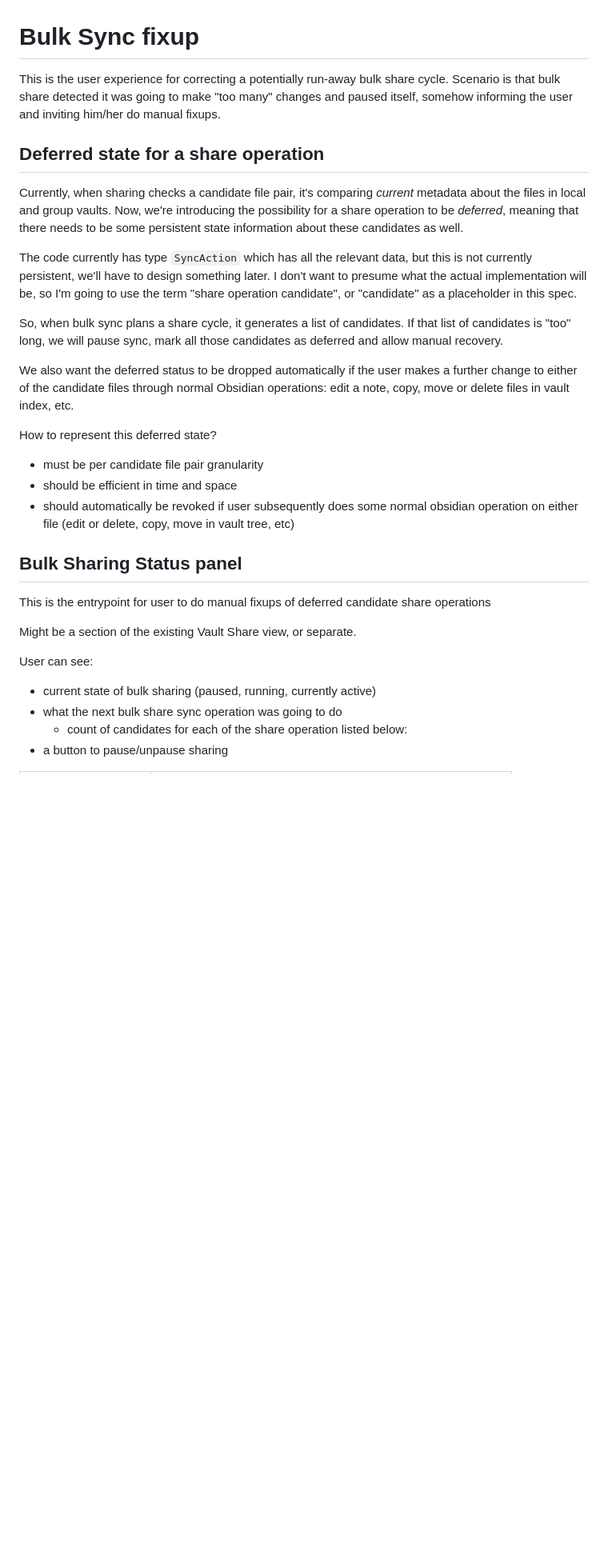
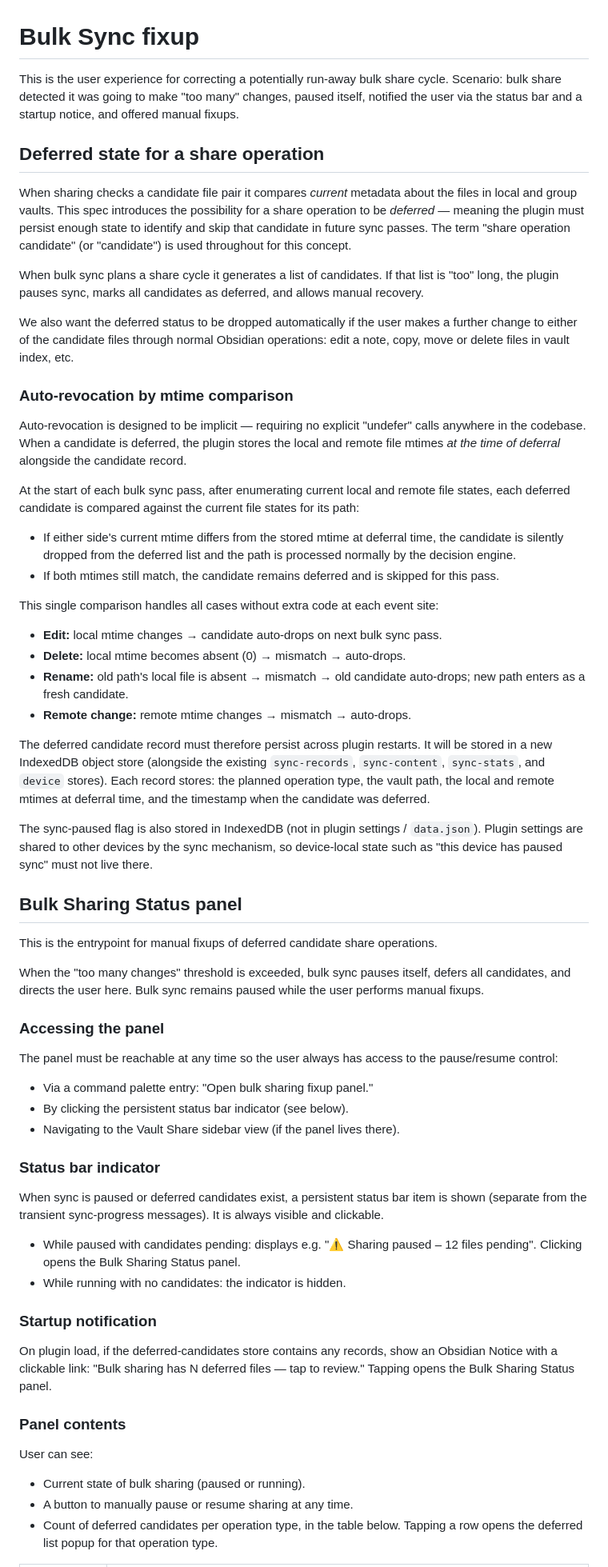
Before and after one commit to bobhy/vault-share, a Markdown page: specs/bulk-sync-fixup.md, the part around one of its changes. Shown at 80% size. GitHub-like rendering; blank space fills up the shorter version.

```diff
--- a/specs/bulk-sync-fixup.md
+++ b/specs/bulk-sync-fixup.md
@@ -1,30 +1,80 @@
 # Bulk Sync fixup
 This is the user experience for correcting a potentially run-away bulk share cycle.
-Scenario is that bulk share detected it was going to make "too many" changes and paused itself, somehow informing the user and  inviting him/her do manual fixups.
+Scenario: bulk share detected it was going to make "too many" changes, paused itself, notified
+the user via the status bar and a startup notice, and offered manual fixups.
 
 ## Deferred state for a share operation
-Currently, when sharing checks a candidate file pair, it's comparing *current* metadata about the files in local and group vaults. Now, we're introducing the possibility for a share operation to be *deferred*, meaning that there needs to be some persistent state information about these candidates as well.
+When sharing checks a candidate file pair it compares *current* metadata about the files in local
+and group vaults. This spec introduces the possibility for a share operation to be *deferred* —
+meaning the plugin must persist enough state to identify and skip that candidate in future sync
+passes. The term "share operation candidate" (or "candidate") is used throughout for this concept.
 
-The code currently has type `SyncAction` which has all the relevant data, but this is not currently persistent, we'll have to design something later.
-I don't want to presume what the actual implementation will be, so I'm going to use the term "share operation candidate", or "candidate" as a placeholder in this spec.
-
-So, when bulk sync plans a share cycle, it generates a list of candidates.  If that list of candidates is "too" long, we will pause sync, mark all those candidates as deferred and allow manual recovery.
+When bulk sync plans a share cycle it generates a list of candidates. If that list is "too" long,
+the plugin pauses sync, marks all candidates as deferred, and allows manual recovery.
 
 We also want the deferred status to be dropped automatically if the user makes a further change to either of the candidate files through normal Obsidian operations: edit a note, copy, move or delete files in vault index, etc.
 
-How to represent this deferred state?
-- must be per candidate file pair granularity
-- should be efficient in time and space
-- should automatically be revoked if user subsequently does some normal obsidian operation on either file (edit or delete, copy, move in vault tree, etc)
+### Auto-revocation by mtime comparison
+
+Auto-revocation is designed to be implicit — requiring no explicit "undefer" calls anywhere in the
+codebase. When a candidate is deferred, the plugin stores the local and remote file mtimes *at the
+time of deferral* alongside the candidate record.
+
+At the start of each bulk sync pass, after enumerating current local and remote file states, each
+deferred candidate is compared against the current file states for its path:
+
+- If either side's current mtime differs from the stored mtime at deferral time, the candidate is
+  silently dropped from the deferred list and the path is processed normally by the decision engine.
+- If both mtimes still match, the candidate remains deferred and is skipped for this pass.
+
+This single comparison handles all cases without extra code at each event site:
+- **Edit:** local mtime changes → candidate auto-drops on next bulk sync pass.
+- **Delete:** local mtime becomes absent (0) → mismatch → auto-drops.
+- **Rename:** old path's local file is absent → mismatch → old candidate auto-drops; new path enters as a fresh candidate.
+- **Remote change:** remote mtime changes → mismatch → auto-drops.
+
+The deferred candidate record must therefore persist across plugin restarts. It will be stored in a
+new IndexedDB object store (alongside the existing `sync-records`, `sync-content`, `sync-stats`,
+and `device` stores). Each record stores: the planned operation type, the vault path, the local and
+remote mtimes at deferral time, and the timestamp when the candidate was deferred.
+
+The sync-paused flag is also stored in IndexedDB (not in plugin settings / `data.json`). Plugin
+settings are shared to other devices by the sync mechanism, so device-local state such as "this
+device has paused sync" must not live there.
 
 ## Bulk Sharing Status panel
-This is the entrypoint for user to do manual fixups of deferred candidate share operations
+This is the entrypoint for manual fixups of deferred candidate share operations.
 
-Might be a section of the existing Vault Share view, or separate.
+When the "too many changes" threshold is exceeded, bulk sync pauses itself, defers all candidates,
+and directs the user here. Bulk sync remains paused while the user performs manual fixups.
+
+### Accessing the panel
+
+The panel must be reachable at any time so the user always has access to the pause/resume control:
+- Via a command palette entry: "Open bulk sharing fixup panel."
+- By clicking the persistent status bar indicator (see below).
+- Navigating to the Vault Share sidebar view (if the panel lives there).
+
+### Status bar indicator
+
+When sync is paused or deferred candidates exist, a persistent status bar item is shown
+(separate from the transient sync-progress messages). It is always visible and clickable.
+
+- While paused with candidates pending: displays e.g. "⚠ Sharing paused – 12 files pending".
+  Clicking opens the Bulk Sharing Status panel.
+- While running with no candidates: the indicator is hidden.
+
+### Startup notification
+
+On plugin load, if the deferred-candidates store contains any records, show an Obsidian Notice
+with a clickable link: "Bulk sharing has N deferred files — tap to review." Tapping opens the
+Bulk Sharing Status panel.
+
+### Panel contents
 
 User can see:
-- current state of bulk sharing (paused, running, currently active)
-- what the next bulk share sync operation was going to do
-    - count of candidates for each of the share operation listed below:
-- a button to pause/unpause sharing
+- Current state of bulk sharing (paused or running).
+- A button to manually pause or resume sharing at any time.
+- Count of deferred candidates per operation type, in the table below. Tapping a row opens the
+  deferred list popup for that operation type.
 
```
Also changed, not shown: other parts of specs/bulk-sync-fixup.md (+93 -67 lines).
